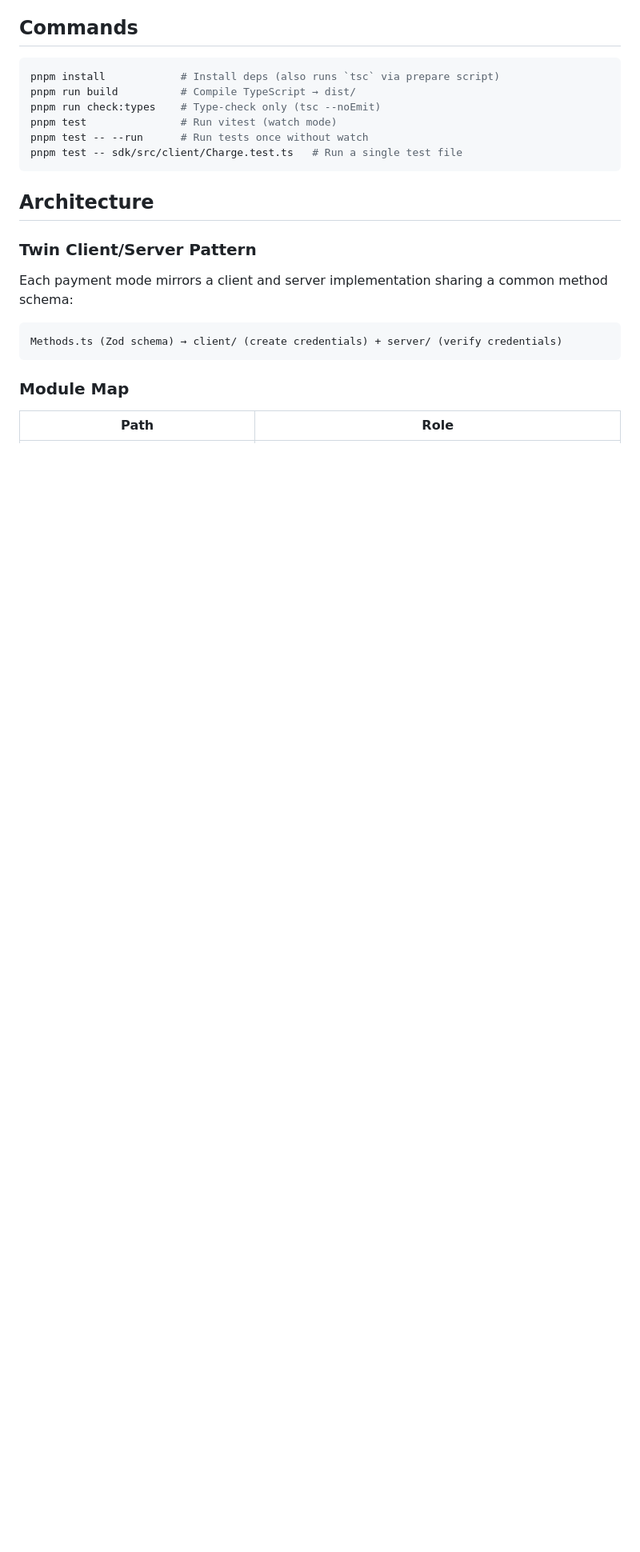
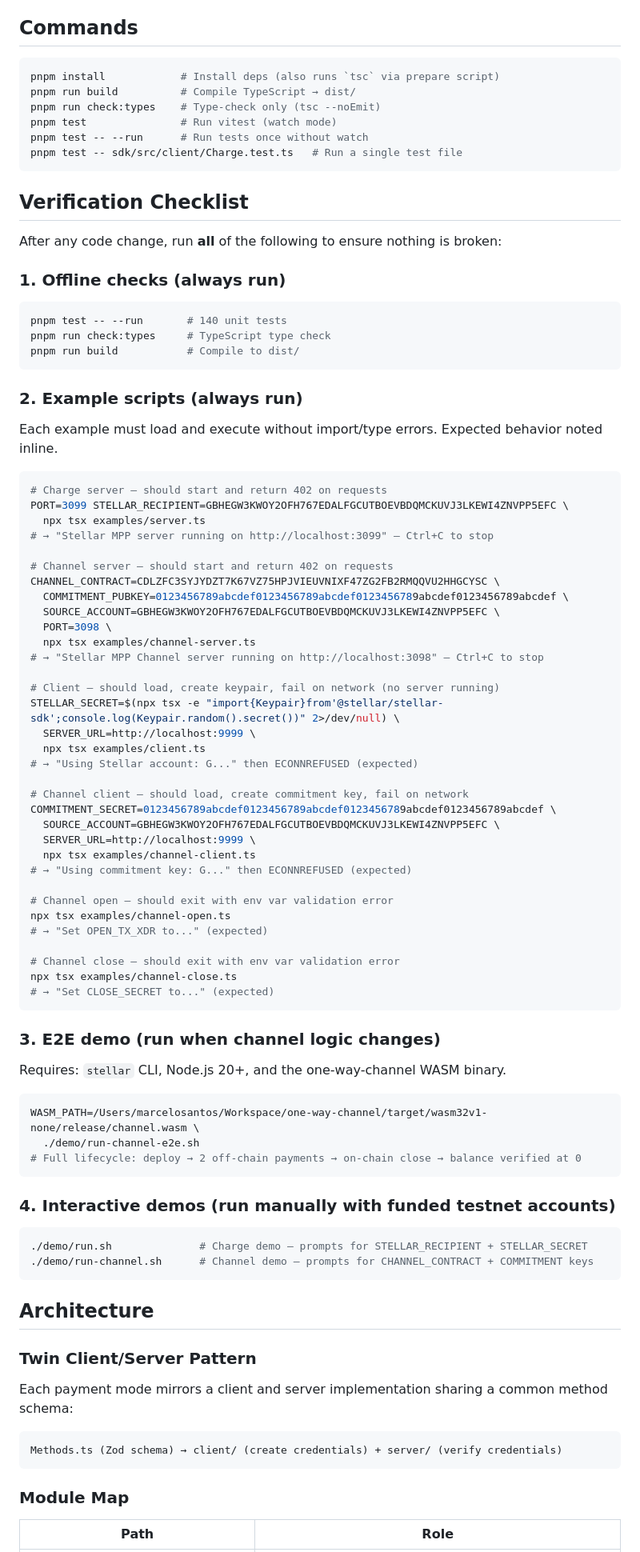
Before and after one commit to stellar-experimental/stellar-mpp-sdk, a Markdown page: CLAUDE.md, the part around one of its changes. Shown at 80% size. Rendered like a GitHub page; blank space fills up the shorter version.

Commit message:
docs: add verification checklist to CLAUDE.md

````diff
--- a/CLAUDE.md
+++ b/CLAUDE.md
@@ -22,6 +22,75 @@ pnpm test -- --run      # Run tests once without watch
 pnpm test -- sdk/src/client/Charge.test.ts   # Run a single test file
 ```
 
+## Verification Checklist
+
+After any code change, run **all** of the following to ensure nothing is broken:
+
+### 1. Offline checks (always run)
+
+```bash
+pnpm test -- --run       # 140 unit tests
+pnpm run check:types     # TypeScript type check
+pnpm run build           # Compile to dist/
+```
+
+### 2. Example scripts (always run)
+
+Each example must load and execute without import/type errors. Expected behavior noted inline.
+
+```bash
+# Charge server — should start and return 402 on requests
+PORT=3099 STELLAR_RECIPIENT=GBHEGW3KWOY2OFH767EDALFGCUTBOEVBDQMCKUVJ3LKEWI4ZNVPP5EFC \
+  npx tsx examples/server.ts
+# → "Stellar MPP server running on http://localhost:3099" — Ctrl+C to stop
+
+# Channel server — should start and return 402 on requests
+CHANNEL_CONTRACT=CDLZFC3SYJYDZT7K67VZ75HPJVIEUVNIXF47ZG2FB2RMQQVU2HHGCYSC \
+  COMMITMENT_PUBKEY=0123456789abcdef0123456789abcdef0123456789abcdef0123456789abcdef \
+  SOURCE_ACCOUNT=GBHEGW3KWOY2OFH767EDALFGCUTBOEVBDQMCKUVJ3LKEWI4ZNVPP5EFC \
+  PORT=3098 \
+  npx tsx examples/channel-server.ts
+# → "Stellar MPP Channel server running on http://localhost:3098" — Ctrl+C to stop
+
+# Client — should load, create keypair, fail on network (no server running)
+STELLAR_SECRET=$(npx tsx -e "import{Keypair}from'@stellar/stellar-sdk';console.log(Keypair.random().secret())" 2>/dev/null) \
+  SERVER_URL=http://localhost:9999 \
+  npx tsx examples/client.ts
+# → "Using Stellar account: G..." then ECONNREFUSED (expected)
+
+# Channel client — should load, create commitment key, fail on network
+COMMITMENT_SECRET=0123456789abcdef0123456789abcdef0123456789abcdef0123456789abcdef \
+  SOURCE_ACCOUNT=GBHEGW3KWOY2OFH767EDALFGCUTBOEVBDQMCKUVJ3LKEWI4ZNVPP5EFC \
+  SERVER_URL=http://localhost:9999 \
+  npx tsx examples/channel-client.ts
+# → "Using commitment key: G..." then ECONNREFUSED (expected)
+
+# Channel open — should exit with env var validation error
+npx tsx examples/channel-open.ts
+# → "Set OPEN_TX_XDR to..." (expected)
+
+# Channel close — should exit with env var validation error
+npx tsx examples/channel-close.ts
+# → "Set CLOSE_SECRET to..." (expected)
+```
+
+### 3. E2E demo (run when channel logic changes)
+
+Requires: `stellar` CLI, Node.js 20+, and the one-way-channel WASM binary.
+
+```bash
+WASM_PATH=/Users/marcelosantos/Workspace/one-way-channel/target/wasm32v1-none/release/channel.wasm \
+  ./demo/run-channel-e2e.sh
+# Full lifecycle: deploy → 2 off-chain payments → on-chain close → balance verified at 0
+```
+
+### 4. Interactive demos (run manually with funded testnet accounts)
+
+```bash
+./demo/run.sh              # Charge demo — prompts for STELLAR_RECIPIENT + STELLAR_SECRET
+./demo/run-channel.sh      # Channel demo — prompts for CHANNEL_CONTRACT + COMMITMENT keys
+```
+
 ## Architecture
 
 ### Twin Client/Server Pattern
````
Also changed, not shown: other parts of CLAUDE.md (+1 -1 lines).
